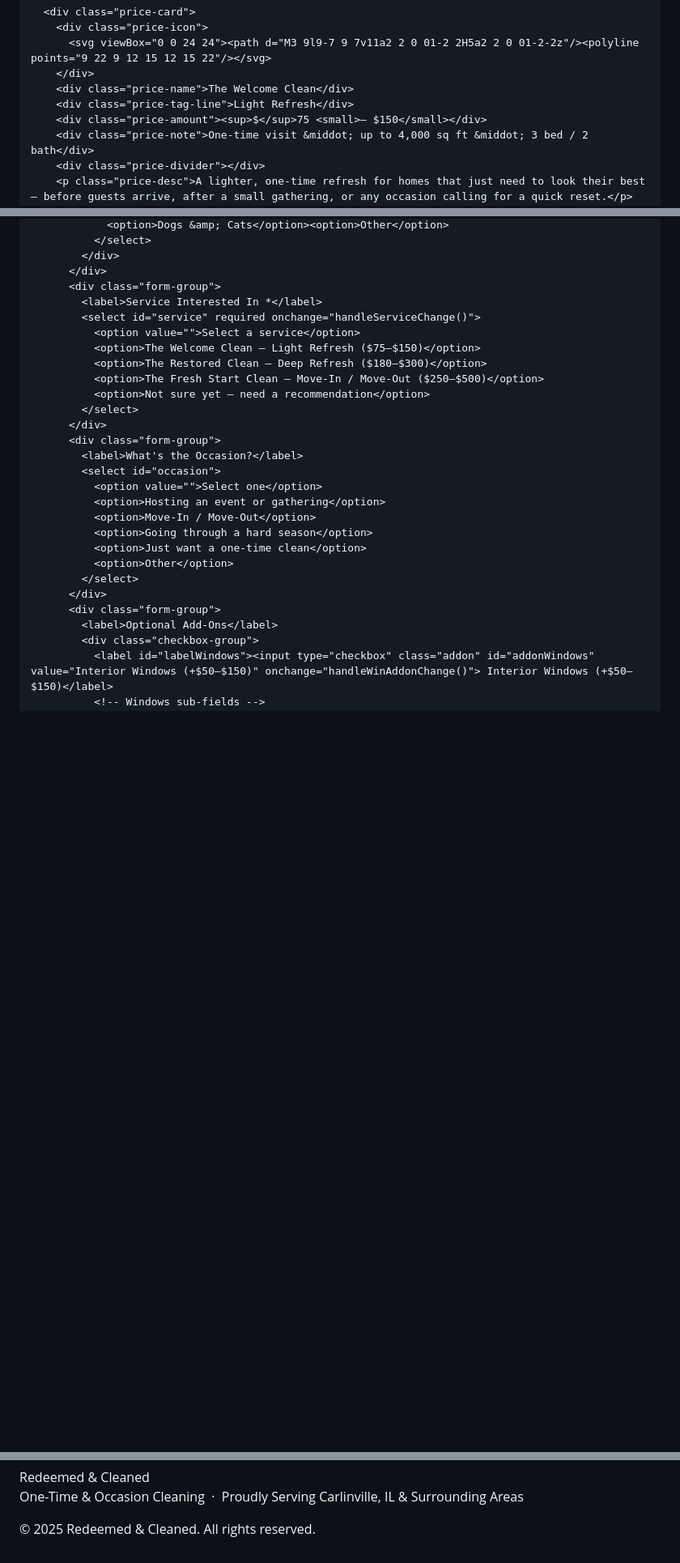
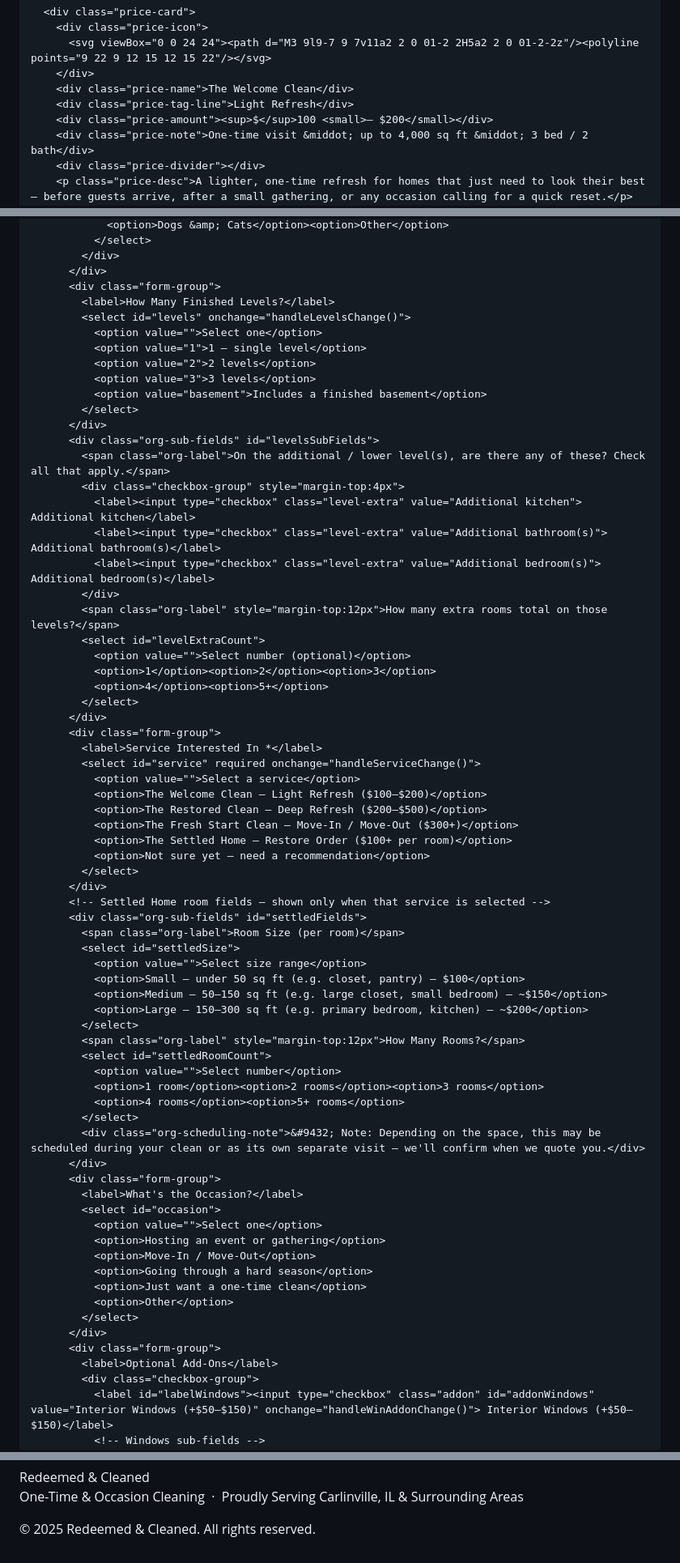
Before and after one commit to redeemedandcleaned/co-website, a Markdown page: README.md, 3 parts joined by grey strips. Shown at 81% size. Drawn GitHub-style; blank space fills up the shorter version.

```diff
--- a/README.md
+++ b/README.md
@@ -218,7 +219,7 @@
         </div>
         <div class="price-name">The Welcome Clean</div>
         <div class="price-tag-line">Light Refresh</div>
-        <div class="price-amount"><sup>$</sup>75 <small>– $150</small></div>
+        <div class="price-amount"><sup>$</sup>100 <small>– $200</small></div>
         <div class="price-note">One-time visit &middot; up to 4,000 sq ft &middot; 3 bed / 2 bath</div>
         <div class="price-divider"></div>
         <p class="price-desc">A lighter, one-time refresh for homes that just need to look their best — before guests arrive, after a small gathering, or any occasion calling for a quick reset.</p>
@@ -369,14 +390,56 @@
             </div>
           </div>
           <div class="form-group">
+            <label>How Many Finished Levels?</label>
+            <select id="levels" onchange="handleLevelsChange()">
+              <option value="">Select one</option>
+              <option value="1">1 — single level</option>
+              <option value="2">2 levels</option>
+              <option value="3">3 levels</option>
+              <option value="basement">Includes a finished basement</option>
+            </select>
+          </div>
+          <div class="org-sub-fields" id="levelsSubFields">
+            <span class="org-label">On the additional / lower level(s), are there any of these? Check all that apply.</span>
+            <div class="checkbox-group" style="margin-top:4px">
+              <label><input type="checkbox" class="level-extra" value="Additional kitchen"> Additional kitchen</label>
+              <label><input type="checkbox" class="level-extra" value="Additional bathroom(s)"> Additional bathroom(s)</label>
+              <label><input type="checkbox" class="level-extra" value="Additional bedroom(s)"> Additional bedroom(s)</label>
+            </div>
+            <span class="org-label" style="margin-top:12px">How many extra rooms total on those levels?</span>
+            <select id="levelExtraCount">
+              <option value="">Select number (optional)</option>
+              <option>1</option><option>2</option><option>3</option>
+              <option>4</option><option>5+</option>
+            </select>
+          </div>
+          <div class="form-group">
             <label>Service Interested In *</label>
             <select id="service" required onchange="handleServiceChange()">
               <option value="">Select a service</option>
-              <option>The Welcome Clean — Light Refresh ($75–$150)</option>
-              <option>The Restored Clean — Deep Refresh ($180–$300)</option>
-              <option>The Fresh Start Clean — Move-In / Move-Out ($250–$500)</option>
+              <option>The Welcome Clean — Light Refresh ($100–$200)</option>
+              <option>The Restored Clean — Deep Refresh ($200–$500)</option>
+              <option>The Fresh Start Clean — Move-In / Move-Out ($300+)</option>
+              <option>The Settled Home — Restore Order ($100+ per room)</option>
               <option>Not sure yet — need a recommendation</option>
             </select>
+          </div>
+          <!-- Settled Home room fields — shown only when that service is selected -->
+          <div class="org-sub-fields" id="settledFields">
+            <span class="org-label">Room Size (per room)</span>
+            <select id="settledSize">
+              <option value="">Select size range</option>
+              <option>Small — under 50 sq ft (e.g. closet, pantry) — $100</option>
+              <option>Medium — 50–150 sq ft (e.g. large closet, small bedroom) — ~$150</option>
+              <option>Large — 150–300 sq ft (e.g. primary bedroom, kitchen) — ~$200</option>
+            </select>
+            <span class="org-label" style="margin-top:12px">How Many Rooms?</span>
+            <select id="settledRoomCount">
+              <option value="">Select number</option>
+              <option>1 room</option><option>2 rooms</option><option>3 rooms</option>
+              <option>4 rooms</option><option>5+ rooms</option>
+            </select>
+            <div class="org-scheduling-note">&#9432; Note: Depending on the space, this may be scheduled during your clean or as its own separate visit — we'll confirm when we quote you.</div>
           </div>
           <div class="form-group">
             <label>What's the Occasion?</label>
@@ -459,6 +522,7 @@
   function handleServiceChange(){
     var val = document.getElementById('service').value;
     var isRestored = val.indexOf('Restored Clean') !== -1;
+    var isSettled = val.indexOf('Settled Home') !== -1;
 
     var winCb = document.getElementById('addonWindows');
     var ovenCb = document.getElementById('addonOven');
@@ -482,6 +546,26 @@
       ovenLabel.innerHTML = '<input type="checkbox" class="addon" id="addonOven" value="Oven Deep Clean (+$30)"> Oven Deep Clean (+$30)';
       document.getElementById('restoredWinCountGroup').style.display = 'none';
       document.getElementById('restoredWinCount').value = '';
+    }
+
+    // Settled Home per-room fields
+    var settled = document.getElementById('settledFields');
+    settled.style.display = isSettled ? 'block' : 'none';
+    if(!isSettled){
+      document.getElementById('settledSize').value = '';
+      document.getElementById('settledRoomCount').value = '';
+    }
+  }
+
+  function handleLevelsChange(){
+    var val = document.getElementById('levels').value;
+    var sub = document.getElementById('levelsSubFields');
+    // Show extra-room questions whenever more than one level or a finished basement
+    var showExtras = (val === '2' || val === '3' || val === 'basement');
+    sub.style.display = showExtras ? 'block' : 'none';
+    if(!showExtras){
+      document.querySelectorAll('.level-extra:checked').forEach(function(c){c.checked=false;});
+      document.getElementById('levelExtraCount').value = '';
     }
   }
 
@@ -515,6 +599,18 @@
       winCountVal = 'N/A';
     }
 
+    // Settled Home room data
+    var isSettled = document.getElementById('service').value.indexOf('Settled Home') !== -1;
+    var settledSize = isSettled ? (document.getElementById('settledSize').value || 'Not specified') : 'N/A';
+    var settledRooms = isSettled ? (document.getElementById('settledRoomCount').value || 'Not specified') : 'N/A';
+
+    // Finished levels data
+    var levelsVal = document.getElementById('levels').value || 'Not specified';
+    var levelExtras = [];
+    document.querySelectorAll('.level-extra:checked').forEach(function(c){levelExtras.push(c.value);});
+    var levelExtrasStr = levelExtras.length ? levelExtras.join(', ') : 'None noted';
+    var levelExtraCount = document.getElementById('levelExtraCount').value || 'Not specified';
+
     var params={
       to_email:'alissahicks@redeemedandcleaned.com',
       from_name:document.getElementById('firstName').value+' '+document.getElementById('lastName').value,
@@ -524,8 +620,13 @@
       home_size:document.getElementById('homeSize').value||'Not specified',
       bedrooms:document.getElementById('bedrooms').value||'Not specified',
       bathrooms:document.getElementById('bathrooms').value||'Not specified',
+      levels:levelsVal,
+      level_extras:levelExtrasStr,
+      level_extra_count:levelExtraCount,
       service:document.getElementById('service').value,
       occasion:document.getElementById('occasion').value||'Not specified',
+      settled_size:settledSize,
+      settled_rooms:settledRooms,
       addons:addons.length?addons.join(', '):'None selected',
       pets:document.getElementById('pets').value||'Not specified',
       notes:document.getElementById('notes').value||'None',
```
Also changed, not shown: other parts of README.md (+24 -3 lines).
